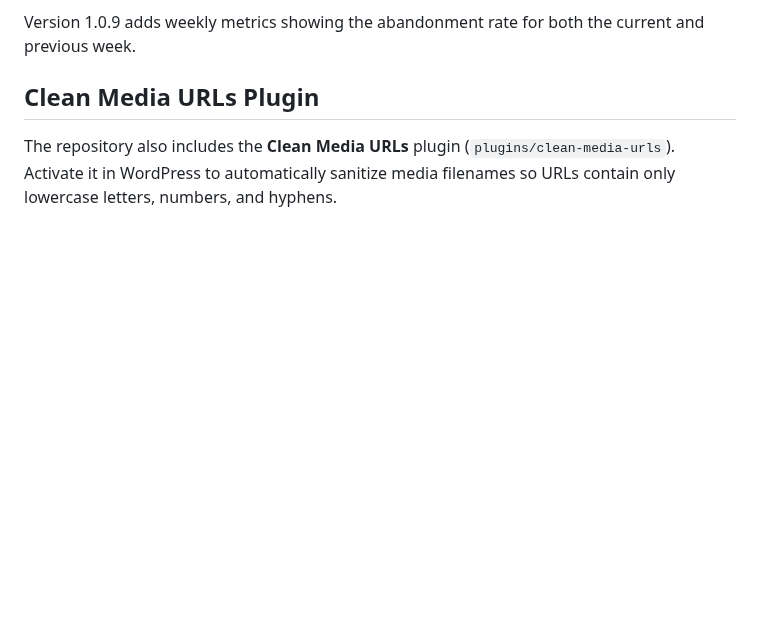
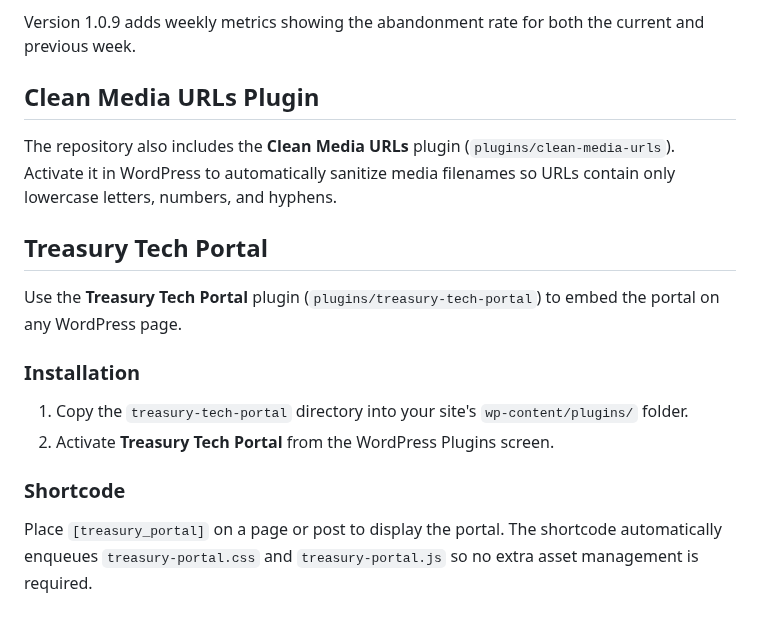
Before and after one commit to RealTreasury/rt-wordpress-content, a Markdown page: README.md, the part around the change. Drawn GitHub-style; blank space fills up the shorter version.

Commit message:
Add Treasury Tech Portal plugin docs

```diff
--- a/README.md
+++ b/README.md
@@ -54,3 +54,16 @@ Version 1.0.9 adds weekly metrics showing the abandonment rate for both the curr
 ## Clean Media URLs Plugin
 
 The repository also includes the **Clean Media URLs** plugin (`plugins/clean-media-urls`). Activate it in WordPress to automatically sanitize media filenames so URLs contain only lowercase letters, numbers, and hyphens.
+
+## Treasury Tech Portal
+
+Use the **Treasury Tech Portal** plugin (`plugins/treasury-tech-portal`) to embed the portal on any WordPress page.
+
+### Installation
+
+1. Copy the `treasury-tech-portal` directory into your site's `wp-content/plugins/` folder.
+2. Activate **Treasury Tech Portal** from the WordPress Plugins screen.
+
+### Shortcode
+
+Place `[treasury_portal]` on a page or post to display the portal. The shortcode automatically enqueues `treasury-portal.css` and `treasury-portal.js` so no extra asset management is required.
```
